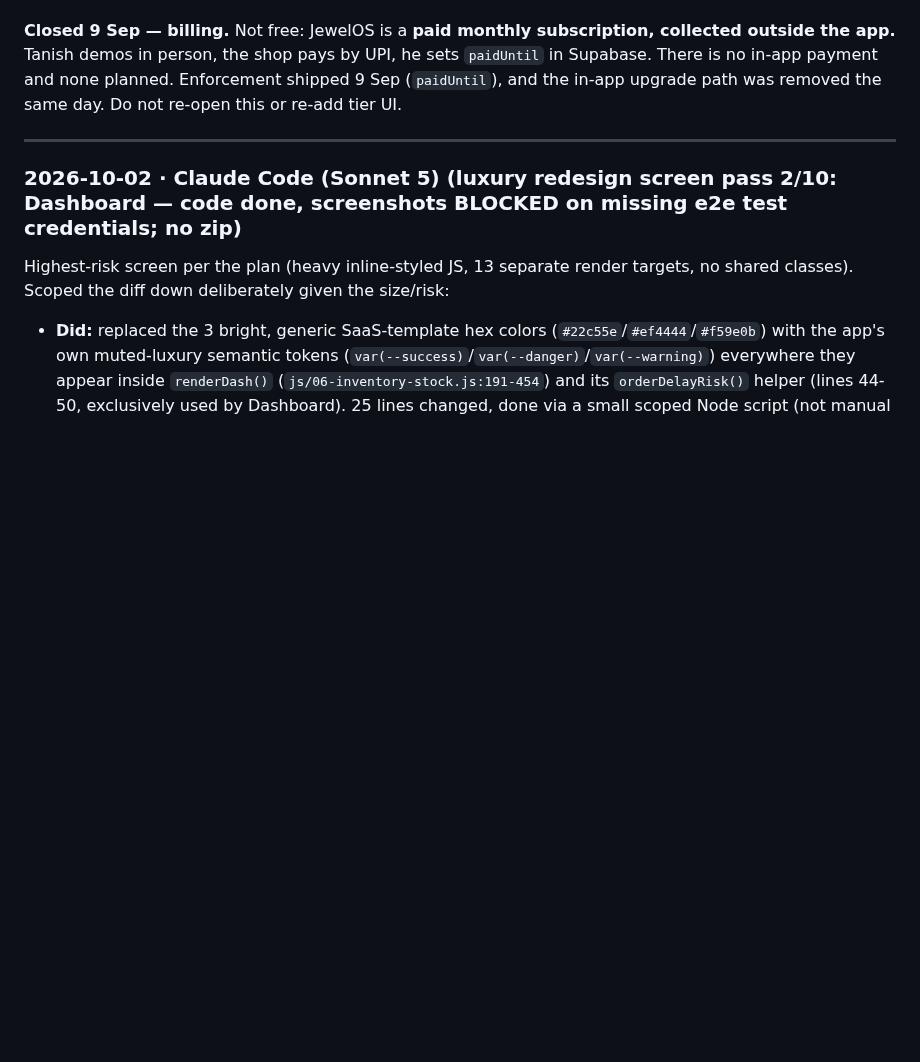
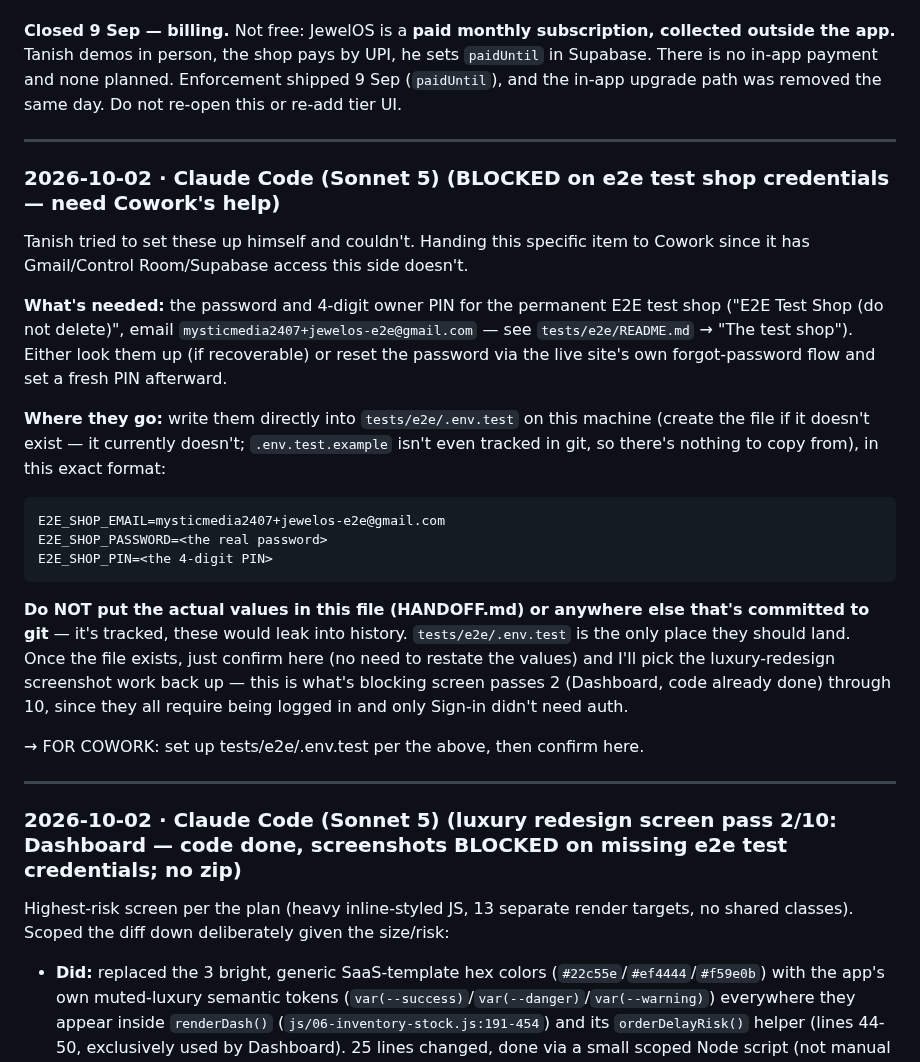
Before and after one commit to txnishh24/JewelOs, a Markdown page: HANDOFF.md, the part around the change. Drawn GitHub-style; blank space fills up the shorter version.

Commit message:
HANDOFF: hand e2e test-shop credential setup to Cowork
Tanish couldn't set up tests/e2e/.env.test himself. Cowork has Gmail/
Control Room/Supabase access to recover or reset the test shop's
password and PIN that this side doesn't -- asking it to write them
directly into the local .env.test file rather than anywhere git-
tracked. Blocks the luxury-redesign screenshot work for screens 2-10
(Dashboard's code change is already done and committed).

Co-Authored-By: Claude Sonnet 5 <noreply@anthropic.com>

````diff
--- a/HANDOFF.md
+++ b/HANDOFF.md
@@ -55,6 +55,37 @@ Supabase. There is no in-app payment and none planned. Enforcement shipped 9 Sep
 or re-add tier UI.
 
 ---
+### 2026-10-02 · Claude Code (Sonnet 5) (BLOCKED on e2e test shop credentials — need Cowork's help)
+
+Tanish tried to set these up himself and couldn't. Handing this specific item to Cowork
+since it has Gmail/Control Room/Supabase access this side doesn't.
+
+**What's needed:** the password and 4-digit owner PIN for the permanent E2E test shop
+("E2E Test Shop (do not delete)", email `mysticmedia2407+jewelos-e2e@gmail.com` — see
+`tests/e2e/README.md` → "The test shop"). Either look them up (if recoverable) or reset
+the password via the live site's own forgot-password flow and set a fresh PIN afterward.
+
+**Where they go:** write them directly into `tests/e2e/.env.test` on this machine
+(create the file if it doesn't exist — it currently doesn't; `.env.test.example` isn't
+even tracked in git, so there's nothing to copy from), in this exact format:
+
+```
+E2E_SHOP_EMAIL=mysticmedia2407+jewelos-e2e@gmail.com
+E2E_SHOP_PASSWORD=<the real password>
+E2E_SHOP_PIN=<the 4-digit PIN>
+```
+
+**Do NOT put the actual values in this file (HANDOFF.md) or anywhere else that's
+committed to git** — it's tracked, these would leak into history. `tests/e2e/.env.test`
+is the only place they should land. Once the file exists, just confirm here (no need to
+restate the values) and I'll pick the luxury-redesign screenshot work back up — this is
+what's blocking screen passes 2 (Dashboard, code already done) through 10, since they all
+require being logged in and only Sign-in didn't need auth.
+
+→ FOR COWORK: set up tests/e2e/.env.test per the above, then confirm here.
+
+---
+
 ### 2026-10-02 · Claude Code (Sonnet 5) (luxury redesign screen pass 2/10: Dashboard — code done, screenshots BLOCKED on missing e2e test credentials; no zip)
 
 Highest-risk screen per the plan (heavy inline-styled JS, 13 separate render targets,
````
